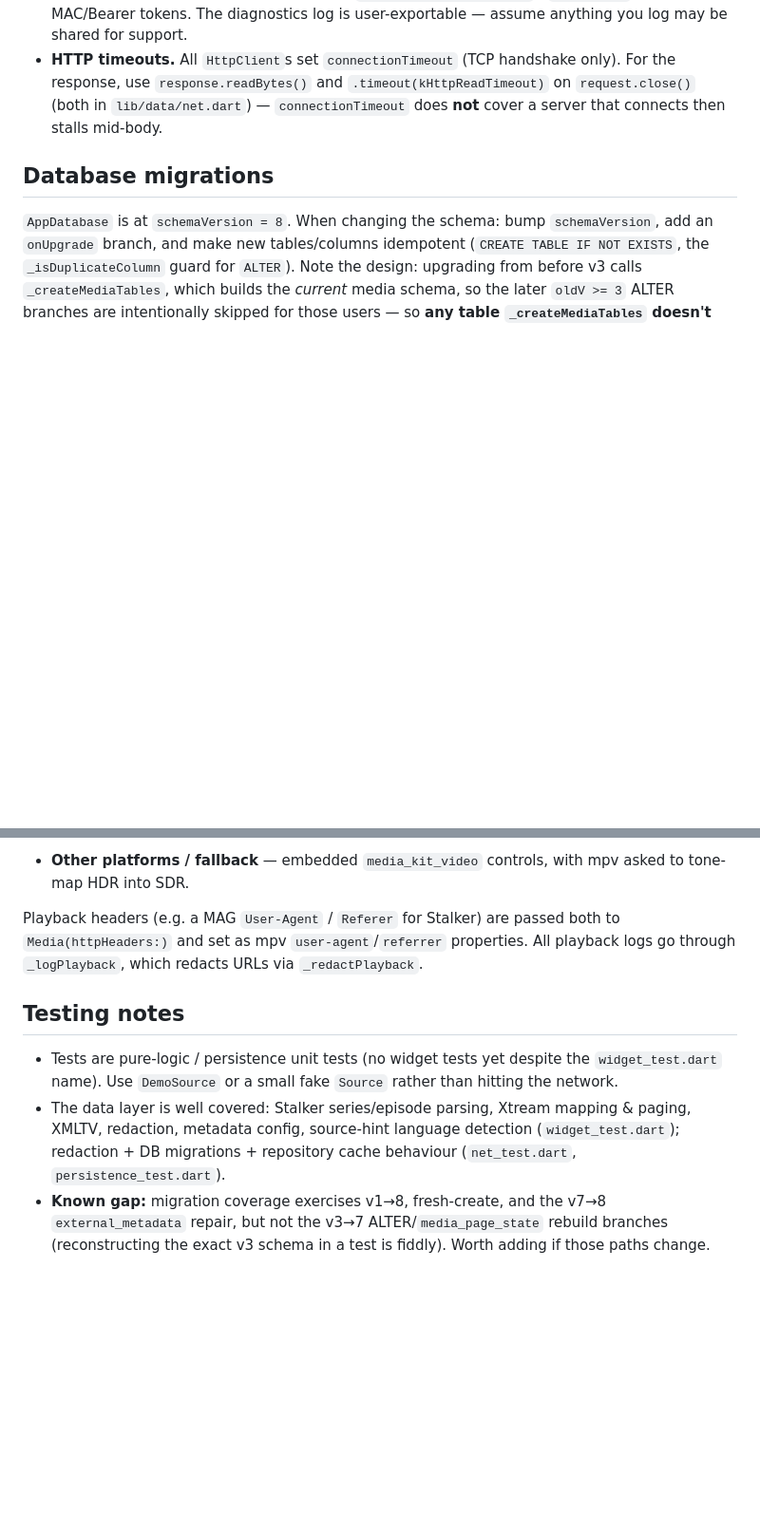
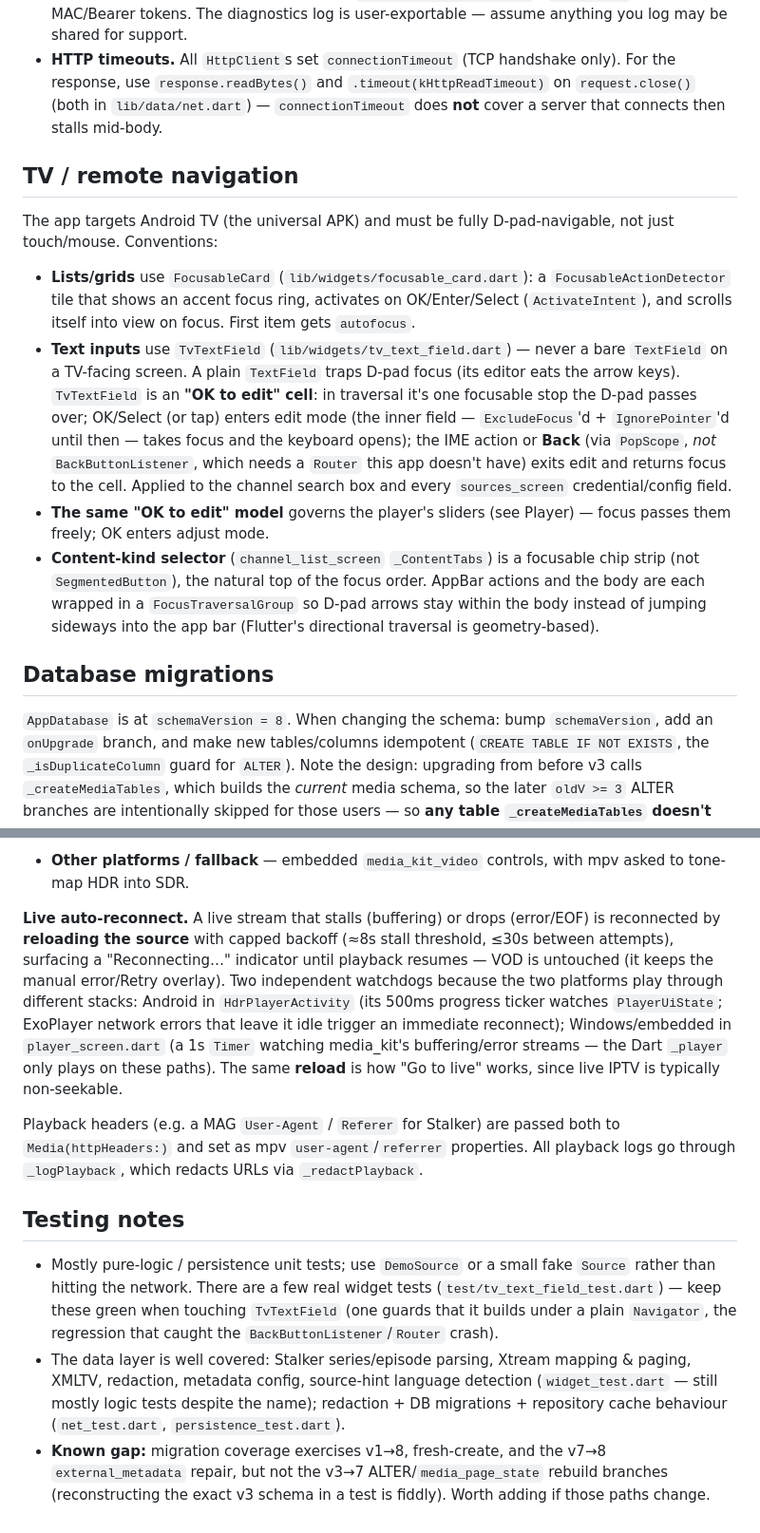
Before and after one commit to GCHOfficial/iptvs, a Markdown page: CLAUDE.md, 2 parts joined by grey strips. Shown at 95% size. Rendered like a GitHub page; blank space fills up the shorter version.

```diff
--- a/CLAUDE.md
+++ b/CLAUDE.md
@@ -47,6 +50,15 @@ screens/  ──▶  LibraryRepository  ──▶  Source (Stalker | Xtream | M3
 - **Liveness is provider metadata, not inferred.** `StreamInfo.isLive` is set by the `Source`. Don't guess from stream duration (an HLS live window looks finite). Live = no seek bar.
 - **Secrets must never reach logs, on-screen errors, or exported diagnostics.** Provider URLs and errors carry credentials. Use `redactUrl` (`lib/data/net.dart`) for any URL that goes into an error/log; Stalker additionally uses `redactStalkerDiagnostic` / `_redactUrl` for MAC/Bearer tokens. The diagnostics log is user-exportable — assume anything you log may be shared for support.
 - **HTTP timeouts.** All `HttpClient`s set `connectionTimeout` (TCP handshake only). For the response, use `response.readBytes()` and `.timeout(kHttpReadTimeout)` on `request.close()` (both in `lib/data/net.dart`) — `connectionTimeout` does **not** cover a server that connects then stalls mid-body.
+
+## TV / remote navigation
+
+The app targets Android TV (the universal APK) and must be fully D-pad-navigable, not just touch/mouse. Conventions:
+
+- **Lists/grids** use `FocusableCard` (`lib/widgets/focusable_card.dart`): a `FocusableActionDetector` tile that shows an accent focus ring, activates on OK/Enter/Select (`ActivateIntent`), and scrolls itself into view on focus. First item gets `autofocus`.
+- **Text inputs** use `TvTextField` (`lib/widgets/tv_text_field.dart`) — never a bare `TextField` on a TV-facing screen. A plain `TextField` traps D-pad focus (its editor eats the arrow keys). `TvTextField` is an **"OK to edit" cell**: in traversal it's one focusable stop the D-pad passes over; OK/Select (or tap) enters edit mode (the inner field — `ExcludeFocus`'d + `IgnorePointer`'d until then — takes focus and the keyboard opens); the IME action or **Back** (via `PopScope`, *not* `BackButtonListener`, which needs a `Router` this app doesn't have) exits edit and returns focus to the cell. Applied to the channel search box and every `sources_screen` credential/config field.
+- **The same "OK to edit" model** governs the player's sliders (see Player) — focus passes them freely; OK enters adjust mode.
+- **Content-kind selector** (`channel_list_screen` `_ContentTabs`) is a focusable chip strip (not `SegmentedButton`), the natural top of the focus order. AppBar actions and the body are each wrapped in a `FocusTraversalGroup` so D-pad arrows stay within the body instead of jumping sideways into the app bar (Flutter's directional traversal is geometry-based).
 
 ## Database migrations
 
@@ -65,9 +77,11 @@ screens/  ──▶  LibraryRepository  ──▶  Source (Stalker | Xtream | M3
 - **Other platforms / fallback** — embedded `media_kit_video` controls, with mpv asked to tone-map HDR into SDR.
+
+**Live auto-reconnect.** A live stream that stalls (buffering) or drops (error/EOF) is reconnected by **reloading the source** with capped backoff (≈8s stall threshold, ≤30s between attempts), surfacing a "Reconnecting…" indicator until playback resumes — VOD is untouched (it keeps the manual error/Retry overlay). Two independent watchdogs because the two platforms play through different stacks: Android in `HdrPlayerActivity` (its 500ms progress ticker watches `PlayerUiState`; ExoPlayer network errors that leave it idle trigger an immediate reconnect); Windows/embedded in `player_screen.dart` (a 1s `Timer` watching media_kit's buffering/error streams — the Dart `_player` only plays on these paths). The same **reload** is how "Go to live" works, since live IPTV is typically non-seekable.
 
 Playback headers (e.g. a MAG `User-Agent` / `Referer` for Stalker) are passed both to `Media(httpHeaders:)` and set as mpv `user-agent`/`referrer` properties. All playback logs go through `_logPlayback`, which redacts URLs via `_redactPlayback`.
 
 ## Testing notes
 
-- Tests are pure-logic / persistence unit tests (no widget tests yet despite the `widget_test.dart` name). Use `DemoSource` or a small fake `Source` rather than hitting the network.
-- The data layer is well covered: Stalker series/episode parsing, Xtream mapping & paging, XMLTV, redaction, metadata config, source-hint language detection (`widget_test.dart`); redaction + DB migrations + repository cache behaviour (`net_test.dart`, `persistence_test.dart`).
+- Mostly pure-logic / persistence unit tests; use `DemoSource` or a small fake `Source` rather than hitting the network. There are a few real widget tests (`test/tv_text_field_test.dart`) — keep these green when touching `TvTextField` (one guards that it builds under a plain `Navigator`, the regression that caught the `BackButtonListener`/`Router` crash).
+- The data layer is well covered: Stalker series/episode parsing, Xtream mapping & paging, XMLTV, redaction, metadata config, source-hint language detection (`widget_test.dart` — still mostly logic tests despite the name); redaction + DB migrations + repository cache behaviour (`net_test.dart`, `persistence_test.dart`).
 - **Known gap:** migration coverage exercises v1→8, fresh-create, and the v7→8 `external_metadata` repair, but not the v3→7 ALTER/`media_page_state` rebuild branches (reconstructing the exact v3 schema in a test is fiddly). Worth adding if those paths change.
```
Also changed, not shown: other parts of CLAUDE.md (+6 -3 lines).
